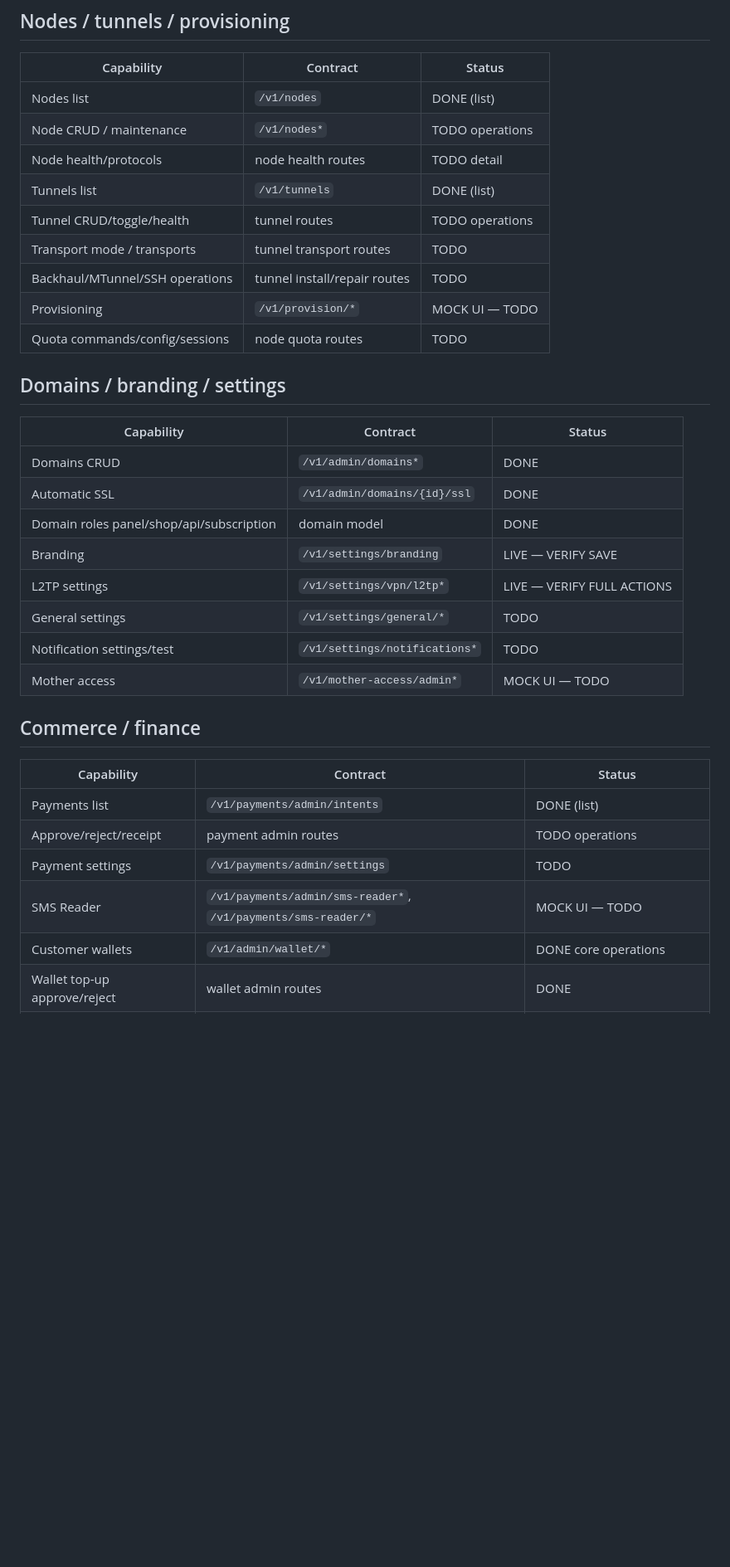
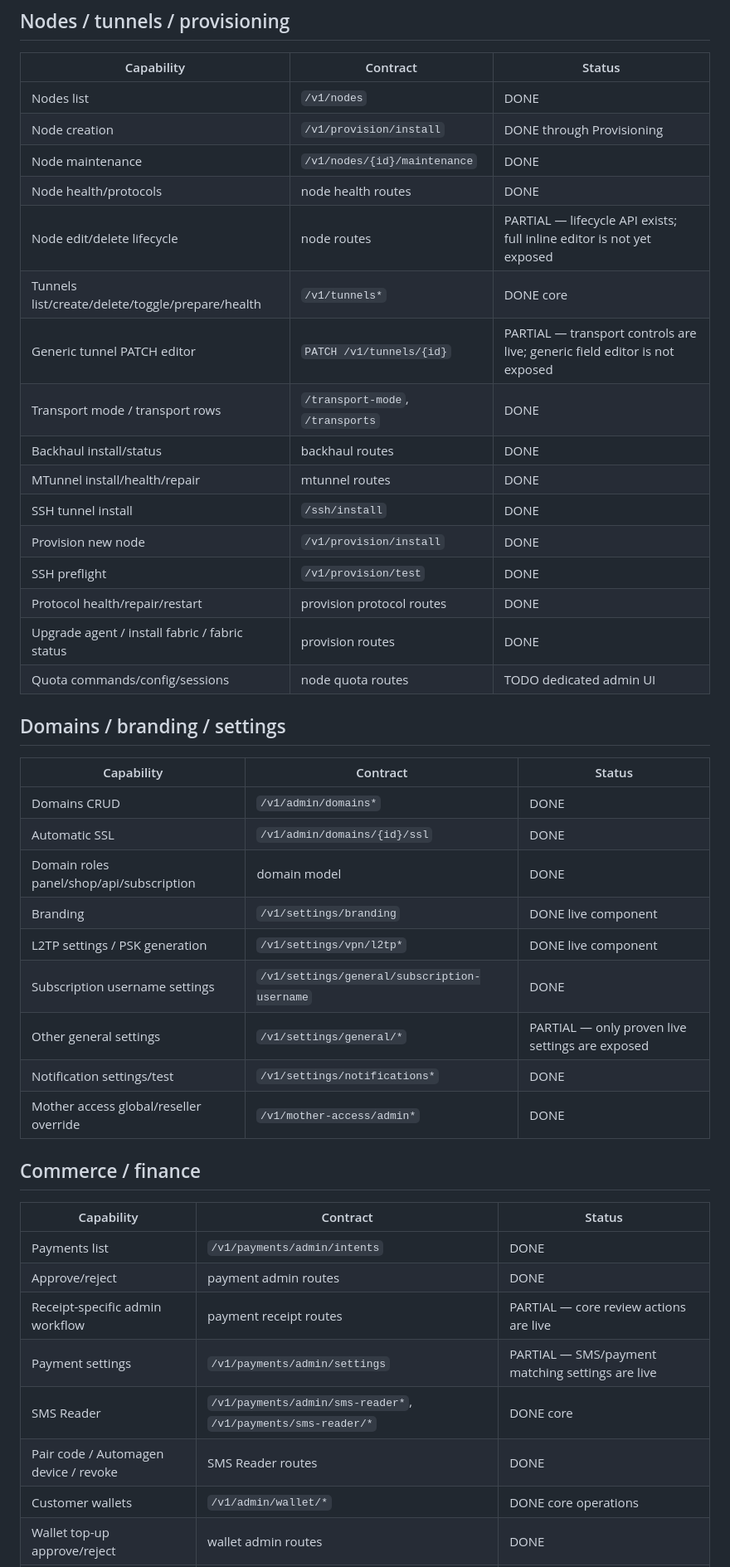
Before and after one commit to matin111/twinpanel, a Markdown page: FEATURE_PARITY.md, the part around one of its changes. Shown at 83% size. Rendered like a GitHub page; blank space fills up the shorter version.

Commit message:
docs: sync feature parity with live 2027 runtime

```diff
--- a/FEATURE_PARITY.md
+++ b/FEATURE_PARITY.md
@@ -53,15 +59,22 @@ This file is the migration contract. A feature is not considered migrated just b
 
 | Capability | Contract | Status |
 |---|---|---|
-| Nodes list | `/v1/nodes` | DONE (list) |
-| Node CRUD / maintenance | `/v1/nodes*` | TODO operations |
-| Node health/protocols | node health routes | TODO detail |
-| Tunnels list | `/v1/tunnels` | DONE (list) |
-| Tunnel CRUD/toggle/health | tunnel routes | TODO operations |
-| Transport mode / transports | tunnel transport routes | TODO |
-| Backhaul/MTunnel/SSH operations | tunnel install/repair routes | TODO |
-| Provisioning | `/v1/provision/*` | MOCK UI — TODO |
-| Quota commands/config/sessions | node quota routes | TODO |
+| Nodes list | `/v1/nodes` | DONE |
+| Node creation | `/v1/provision/install` | DONE through Provisioning |
+| Node maintenance | `/v1/nodes/{id}/maintenance` | DONE |
+| Node health/protocols | node health routes | DONE |
+| Node edit/delete lifecycle | node routes | PARTIAL — lifecycle API exists; full inline editor is not yet exposed |
+| Tunnels list/create/delete/toggle/prepare/health | `/v1/tunnels*` | DONE core |
+| Generic tunnel PATCH editor | `PATCH /v1/tunnels/{id}` | PARTIAL — transport controls are live; generic field editor is not exposed |
+| Transport mode / transport rows | `/transport-mode`, `/transports` | DONE |
+| Backhaul install/status | backhaul routes | DONE |
+| MTunnel install/health/repair | mtunnel routes | DONE |
+| SSH tunnel install | `/ssh/install` | DONE |
+| Provision new node | `/v1/provision/install` | DONE |
+| SSH preflight | `/v1/provision/test` | DONE |
+| Protocol health/repair/restart | provision protocol routes | DONE |
+| Upgrade agent / install fabric / fabric status | provision routes | DONE |
+| Quota commands/config/sessions | node quota routes | TODO dedicated admin UI |
 
 ## Domains / branding / settings
 
@@ -70,20 +83,23 @@ This file is the migration contract. A feature is not considered migrated just b
 | Domains CRUD | `/v1/admin/domains*` | DONE |
 | Automatic SSL | `/v1/admin/domains/{id}/ssl` | DONE |
 | Domain roles panel/shop/api/subscription | domain model | DONE |
-| Branding | `/v1/settings/branding` | LIVE — VERIFY SAVE |
-| L2TP settings | `/v1/settings/vpn/l2tp*` | LIVE — VERIFY FULL ACTIONS |
-| General settings | `/v1/settings/general/*` | TODO |
-| Notification settings/test | `/v1/settings/notifications*` | TODO |
-| Mother access | `/v1/mother-access/admin*` | MOCK UI — TODO |
+| Branding | `/v1/settings/branding` | DONE live component |
+| L2TP settings / PSK generation | `/v1/settings/vpn/l2tp*` | DONE live component |
+| Subscription username settings | `/v1/settings/general/subscription-username` | DONE |
+| Other general settings | `/v1/settings/general/*` | PARTIAL — only proven live settings are exposed |
+| Notification settings/test | `/v1/settings/notifications*` | DONE |
+| Mother access global/reseller override | `/v1/mother-access/admin*` | DONE |
 
 ## Commerce / finance
 
 | Capability | Contract | Status |
 |---|---|---|
-| Payments list | `/v1/payments/admin/intents` | DONE (list) |
-| Approve/reject/receipt | payment admin routes | TODO operations |
-| Payment settings | `/v1/payments/admin/settings` | TODO |
-| SMS Reader | `/v1/payments/admin/sms-reader*`, `/v1/payments/sms-reader/*` | MOCK UI — TODO |
+| Payments list | `/v1/payments/admin/intents` | DONE |
+| Approve/reject | payment admin routes | DONE |
+| Receipt-specific admin workflow | payment receipt routes | PARTIAL — core review actions are live |
+| Payment settings | `/v1/payments/admin/settings` | PARTIAL — SMS/payment matching settings are live |
+| SMS Reader | `/v1/payments/admin/sms-reader*`, `/v1/payments/sms-reader/*` | DONE core |
+| Pair code / Automagen device / revoke | SMS Reader routes | DONE |
 | Customer wallets | `/v1/admin/wallet/*` | DONE core operations |
 | Wallet top-up approve/reject | wallet admin routes | DONE |
 | Wallet adjustment | wallet admin route | DONE |
```
Also changed, not shown: other parts of FEATURE_PARITY.md (+78 -40 lines).
